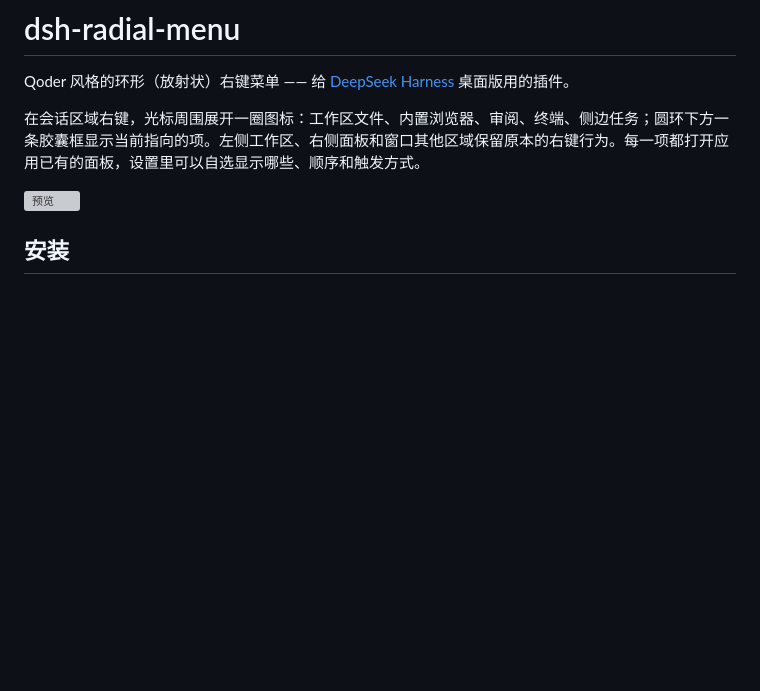
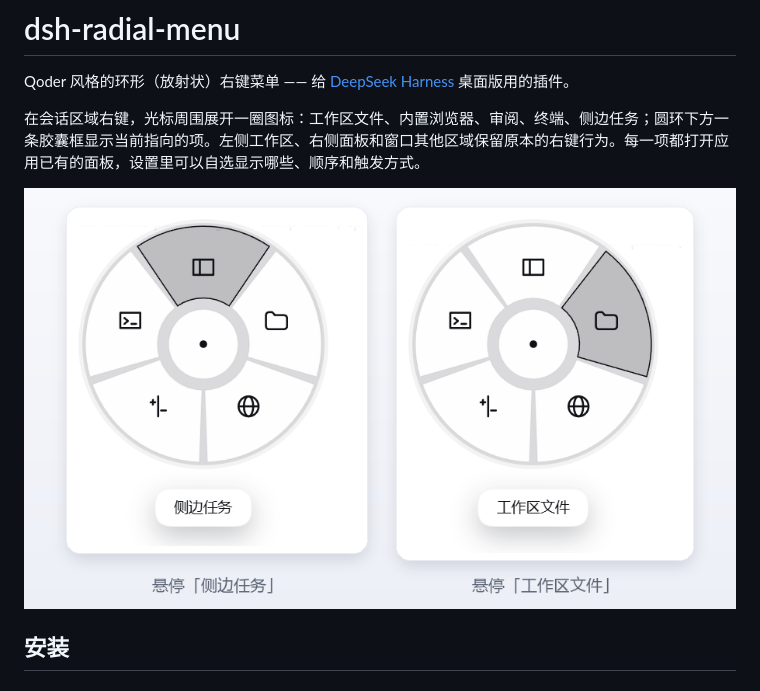
Before and after one commit to niaokupifa/dsh-radial-menu, a Markdown page: README.md, the part around the change. Drawn GitHub-style; pictures changed too: docs/preview.png (added); blank space fills up the shorter version; grey boxes are pictures that could not be loaded.

Commit message:
Use real screenshots for the preview image

```diff
--- a/README.md
+++ b/README.md
@@ -4,7 +4,7 @@ Qoder 风格的环形（放射状）右键菜单 —— 给 [DeepSeek Harness](h
 
 在会话区域右键，光标周围展开一圈图标：工作区文件、内置浏览器、审阅、终端、侧边任务；圆环下方一条胶囊框显示当前指向的项。左侧工作区、右侧面板和窗口其他区域保留原本的右键行为。每一项都打开应用已有的面板，设置里可以自选显示哪些、顺序和触发方式。
 
-![预览](docs/preview.svg)
+![预览](docs/preview.png)
 
 ## 安装
 
```
Also changed, not shown: docs/DETAIL.md (+1 -1 lines), 1 other file.
